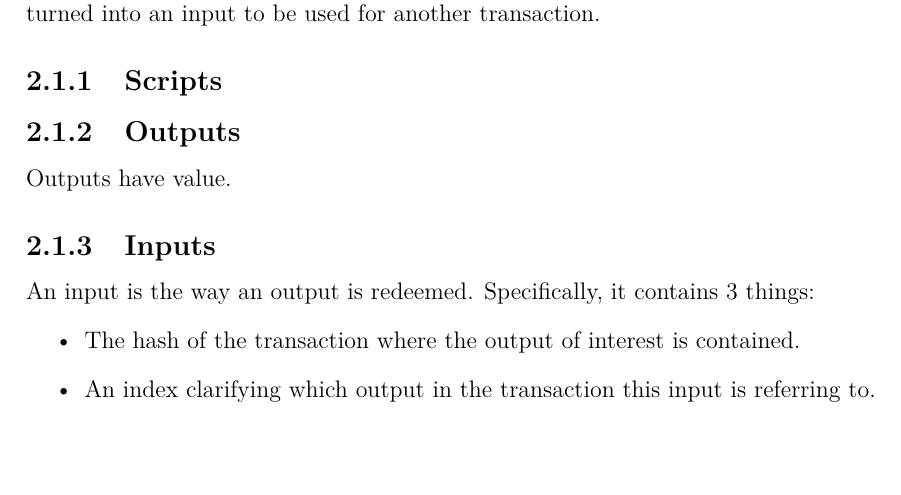
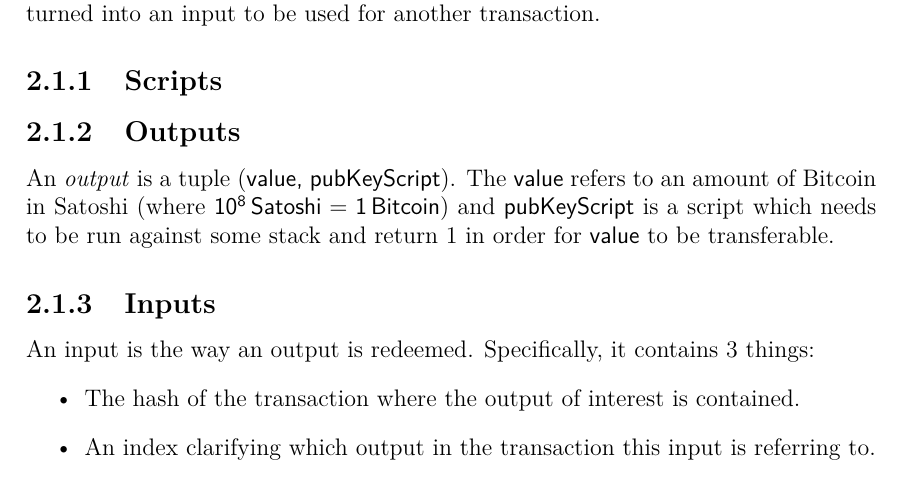
Before and after one commit to gtklocker/thesis, a LaTeX document (paper.tex, which reads chapters/background/bitcoin.tex): part of page 8 of 19, cut so that both start at the same text. Compiled offline with pdfLaTeX.

Commit message:
formal definition of output

```diff
--- a/chapters/background/bitcoin.tex
+++ b/chapters/background/bitcoin.tex
@@ -14,7 +14,7 @@
 
 \subsection{Scripts}
 \subsection{Outputs}
-Outputs have value.
+An \emph{output} is a tuple ({\sf value, pubKeyScript}). The \textsf{value} refers to an amount of Bitcoin in Satoshi (where $\sf 10^8 \, Satoshi = 1 \, Bitcoin$) and \textsf{pubKeyScript} is a script which needs to be run against some stack and return 1 in order for \textsf{value} to be transferable.
 
 \subsection{Inputs}
 An input is the way an output is redeemed. Specifically, it contains 3 things:
```
